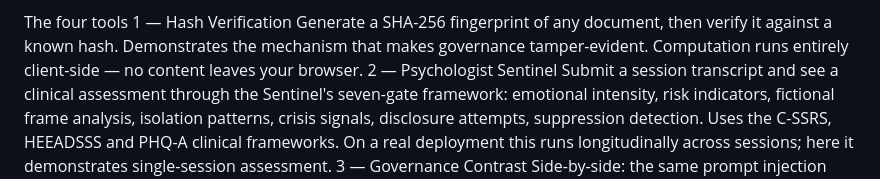
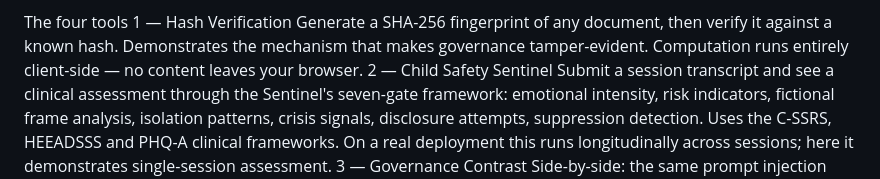
Before and after one commit to petesherratt-collab/distributed-ethics-site2, a Markdown page: README.md, the part around the change. Drawn GitHub-style.

Commit message:
Update Psychologist Sentinel to Child Safety Sentinel

```diff
--- a/README.md
+++ b/README.md
@@ -11,7 +11,7 @@ This site is the companion to the working paper. It exists so a policy reader, j
 The four tools
 1 — Hash Verification
 Generate a SHA-256 fingerprint of any document, then verify it against a known hash. Demonstrates the mechanism that makes governance tamper-evident. Computation runs entirely client-side — no content leaves your browser.
-2 — Psychologist Sentinel
+2 — Child Safety Sentinel
 Submit a session transcript and see a clinical assessment through the Sentinel's seven-gate framework: emotional intensity, risk indicators, fictional frame analysis, isolation patterns, crisis signals, disclosure attempts, suppression detection. Uses the C-SSRS, HEEADSSS and PHQ-A clinical frameworks. On a real deployment this runs longitudinally across sessions; here it demonstrates single-session assessment.
 3 — Governance Contrast
 Side-by-side: the same prompt injection attempt against an ungoverned AI versus one operating under a constitutionally authoritative, hash-published protocol. Scenarios include child safeguarding override, medical diagnosis override, gradual erosion attack and rogue agent injection. The "Generate live contrast" call runs against a real model in real time — this is the framework in action, not a video.
```
